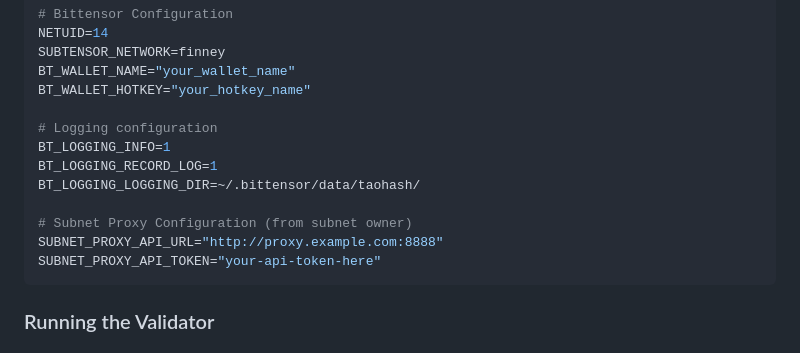
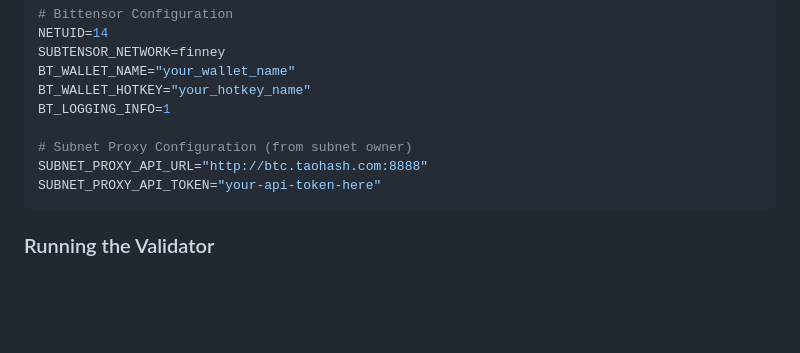
Before and after one commit to latent-to/taohash, a Markdown page: docs/running_validator.md, the part around the change. Rendered like a GitHub page; blank space fills up the shorter version.

````diff
--- a/docs/running_validator.md
+++ b/docs/running_validator.md
@@ -118,14 +118,10 @@ NETUID=14
 SUBTENSOR_NETWORK=finney
 BT_WALLET_NAME="your_wallet_name"
 BT_WALLET_HOTKEY="your_hotkey_name"
-
-# Logging configuration
 BT_LOGGING_INFO=1
-BT_LOGGING_RECORD_LOG=1
-BT_LOGGING_LOGGING_DIR=~/.bittensor/data/taohash/
 
 # Subnet Proxy Configuration (from subnet owner)
-SUBNET_PROXY_API_URL="http://proxy.example.com:8888"
+SUBNET_PROXY_API_URL="http://btc.taohash.com:8888"
 SUBNET_PROXY_API_TOKEN="your-api-token-here"
 ```
 
````
